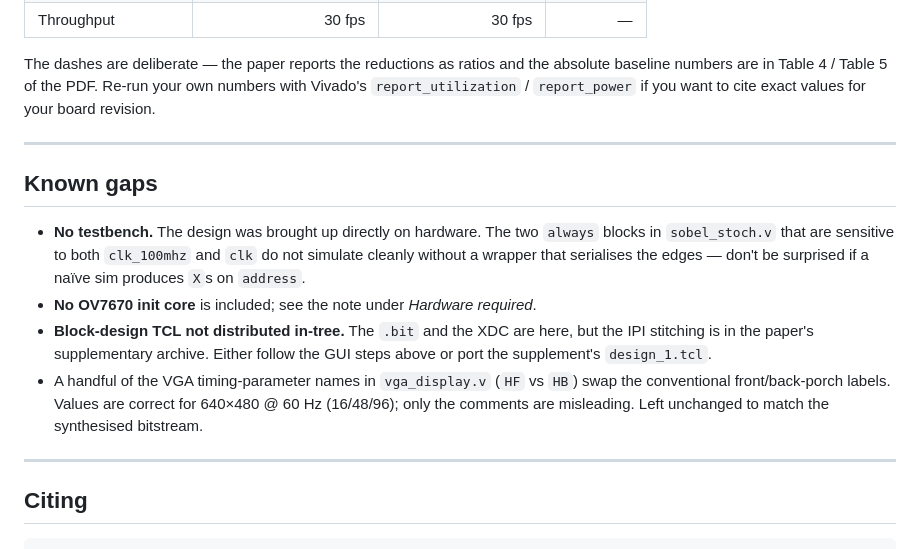
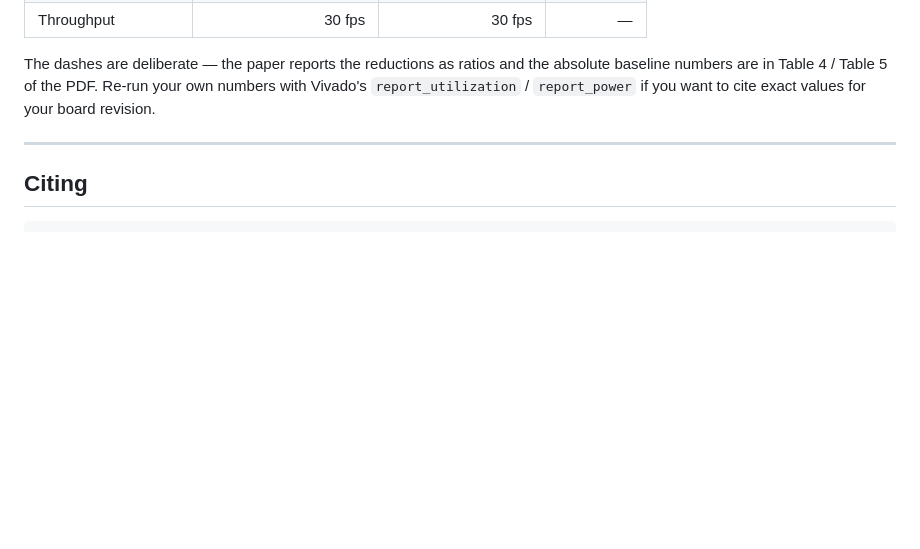
Before and after one commit to Priyajit007/StEdge, a Markdown page: README.md, the part around the change. GitHub-like rendering; blank space fills up the shorter version.

Commit message:
Drop known gaps section from README

````diff
--- a/README.md
+++ b/README.md
@@ -165,22 +165,6 @@ baseline numbers are in Table 4 / Table 5 of the PDF. Re-run your own numbers wi
 
 ---
 
-## Known gaps
-
-- **No testbench.** The design was brought up directly on hardware. The two `always` blocks in
-  `sobel_stoch.v` that are sensitive to both `clk_100mhz` and `clk` do not simulate cleanly
-  without a wrapper that serialises the edges — don't be surprised if a naïve sim produces
-  `X`s on `address`.
-- **No OV7670 init core** is included; see the note under *Hardware required*.
-- **Block-design TCL not distributed in-tree.** The `.bit` and the XDC are here, but the
-  IPI stitching is in the paper's supplementary archive. Either follow the GUI steps above or
-  port the supplement's `design_1.tcl`.
-- A handful of the VGA timing-parameter names in `vga_display.v` (`HF` vs `HB`) swap the
-  conventional front/back-porch labels. Values are correct for 640×480 @ 60 Hz (16/48/96); only
-  the comments are misleading. Left unchanged to match the synthesised bitstream.
-
----
-
 ## Citing
 
 ```bibtex
````
